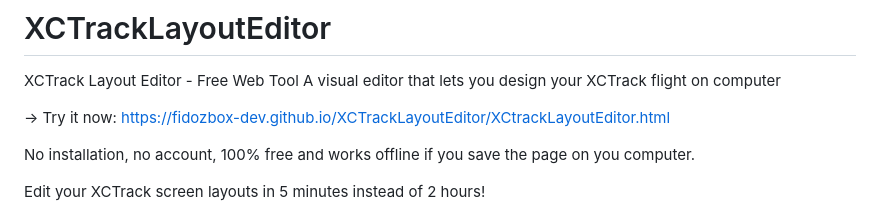
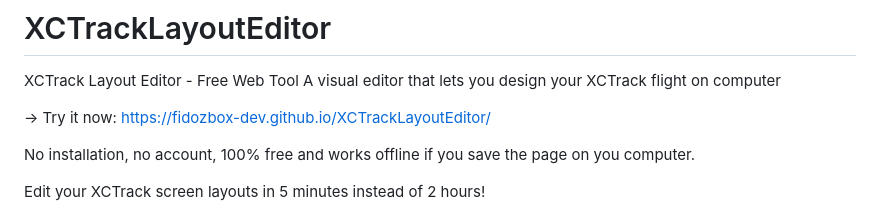
Before and after one commit to fidozbox-dev/XCTrackLayoutEditor, a Markdown page: README.md, the part around the change. Drawn GitHub-style.

```diff
--- a/README.md
+++ b/README.md
@@ -2,7 +2,7 @@
 XCTrack Layout Editor - Free Web Tool
 A visual editor that lets you design your XCTrack flight on computer
 
-→ Try it now: [https://fidozbox-dev.github.io/XCTrackLayoutEditor/XCtrackLayoutEditor.html](https://fidozbox-dev.github.io/XCTrackLayoutEditor/XCtrackLayoutEditor.html)
+→ Try it now: [https://fidozbox-dev.github.io/XCTrackLayoutEditor/](https://fidozbox-dev.github.io/XCTrackLayoutEditor/)
 
 
 No installation, no account, 100% free and works offline if you save the page on you computer.
```
